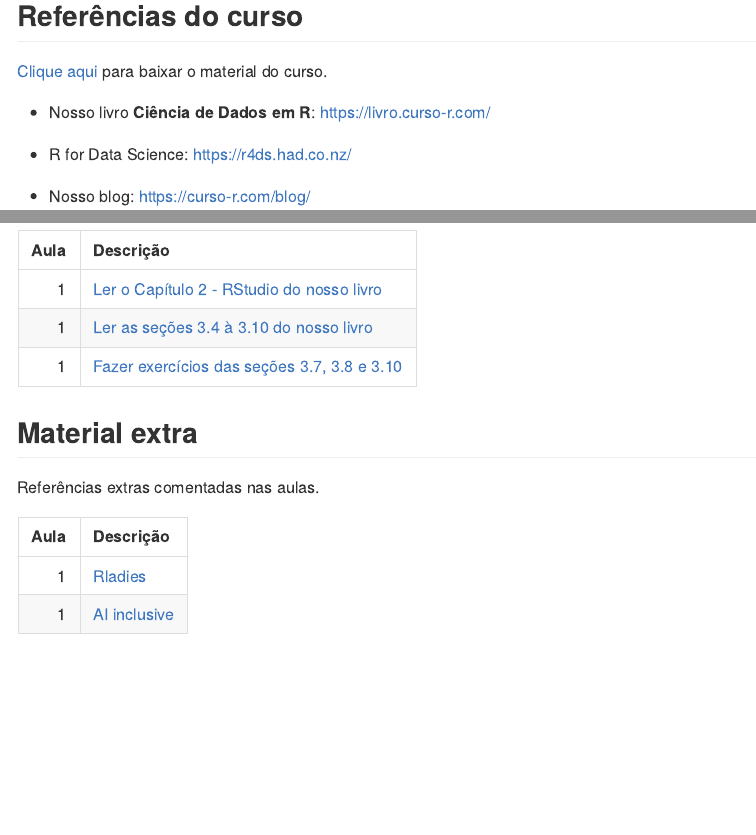
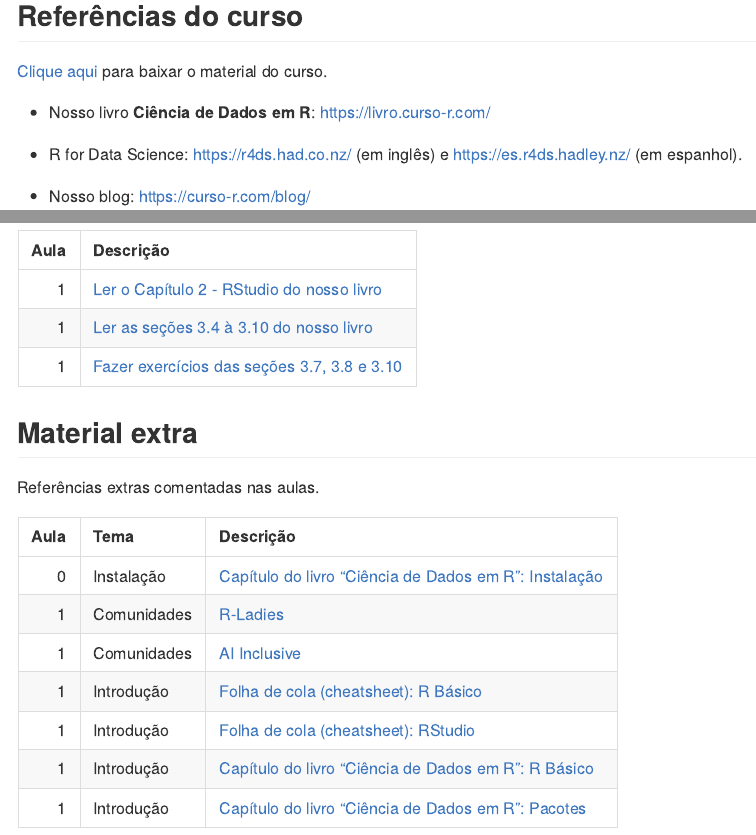
Before and after one commit to curso-r/202102-r4ds-1, an R Markdown document (README.Rmd): the page in a window 1100 px wide, from its top, and a second part further down, joined at a grey line. Rendered offline with R 4.5, knitr and Pandoc, with nearby package versions; some code elsewhere in the file could not run offline.

Commit message:
atualiza materiais complementares

````diff
--- a/README.Rmd
+++ b/README.Rmd
@@ -40,7 +40,7 @@ tibble::tibble(
 
 - Nosso livro **Ciência de Dados em R**: [https://livro.curso-r.com/](https://livro.curso-r.com/)
 
-- R for Data Science: [https://r4ds.had.co.nz/](https://r4ds.had.co.nz/)
+- R for Data Science: [https://r4ds.had.co.nz/](https://r4ds.had.co.nz/) (em inglês) e [https://es.r4ds.hadley.nz/](https://es.r4ds.hadley.nz/) (em espanhol).
 
 - Nosso blog: [https://curso-r.com/blog/](https://curso-r.com/blog/)
 
@@ -124,5 +124,5 @@ readxl::read_excel("referencias_extras.xlsx") %>%
   dplyr::filter(aula <= 1) %>%
   dplyr::mutate(link = glue::glue("[{desc}]({url})")) %>%
   dplyr::select(-desc, -url) %>%
-  knitr::kable(col.names = c("Aula", "Descrição"))
+  knitr::kable(col.names = c("Aula", "Tema", "Descrição"))
 ```
````
Also changed, not shown: README.md, referencias_extras.xlsx.
